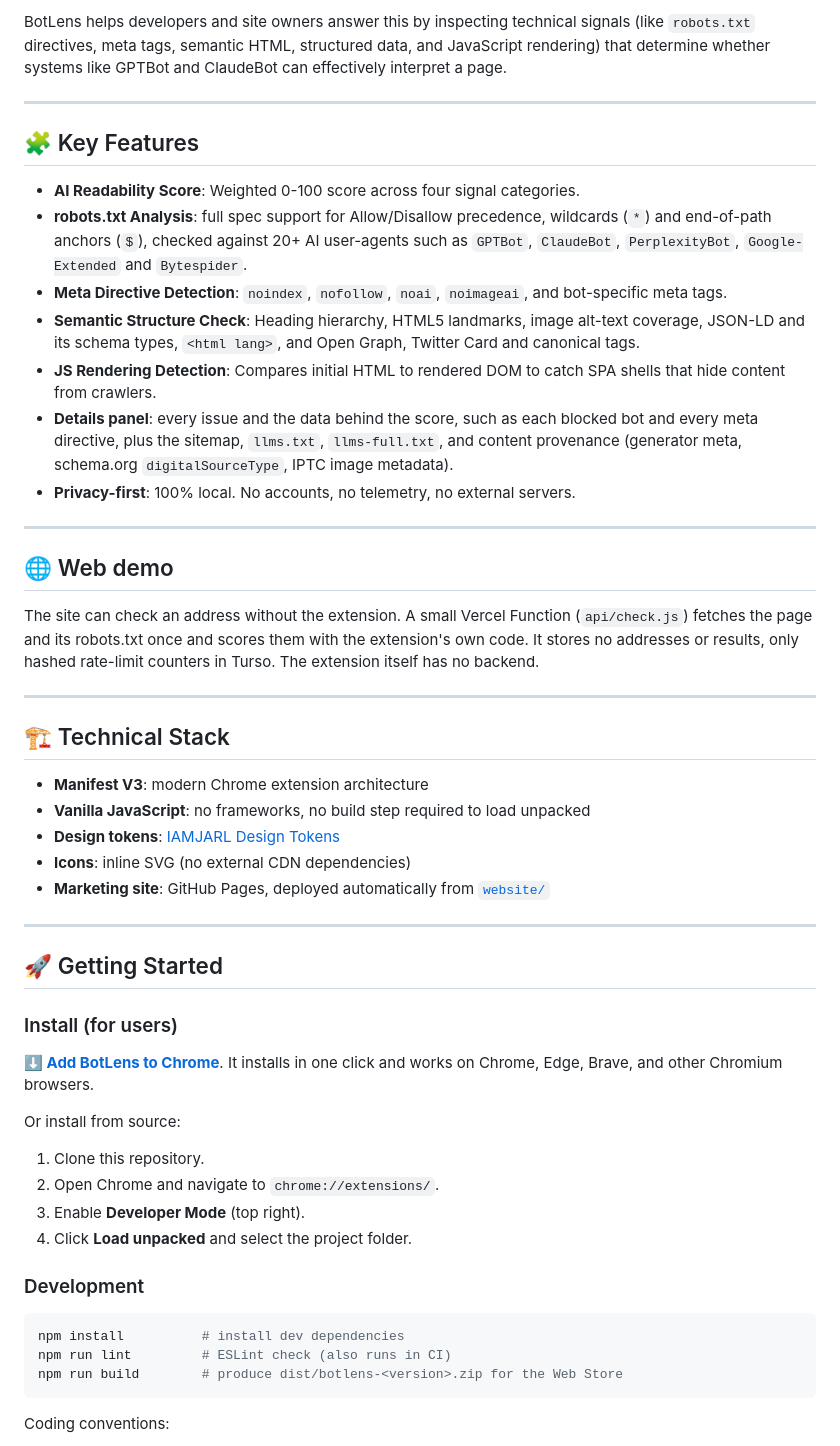
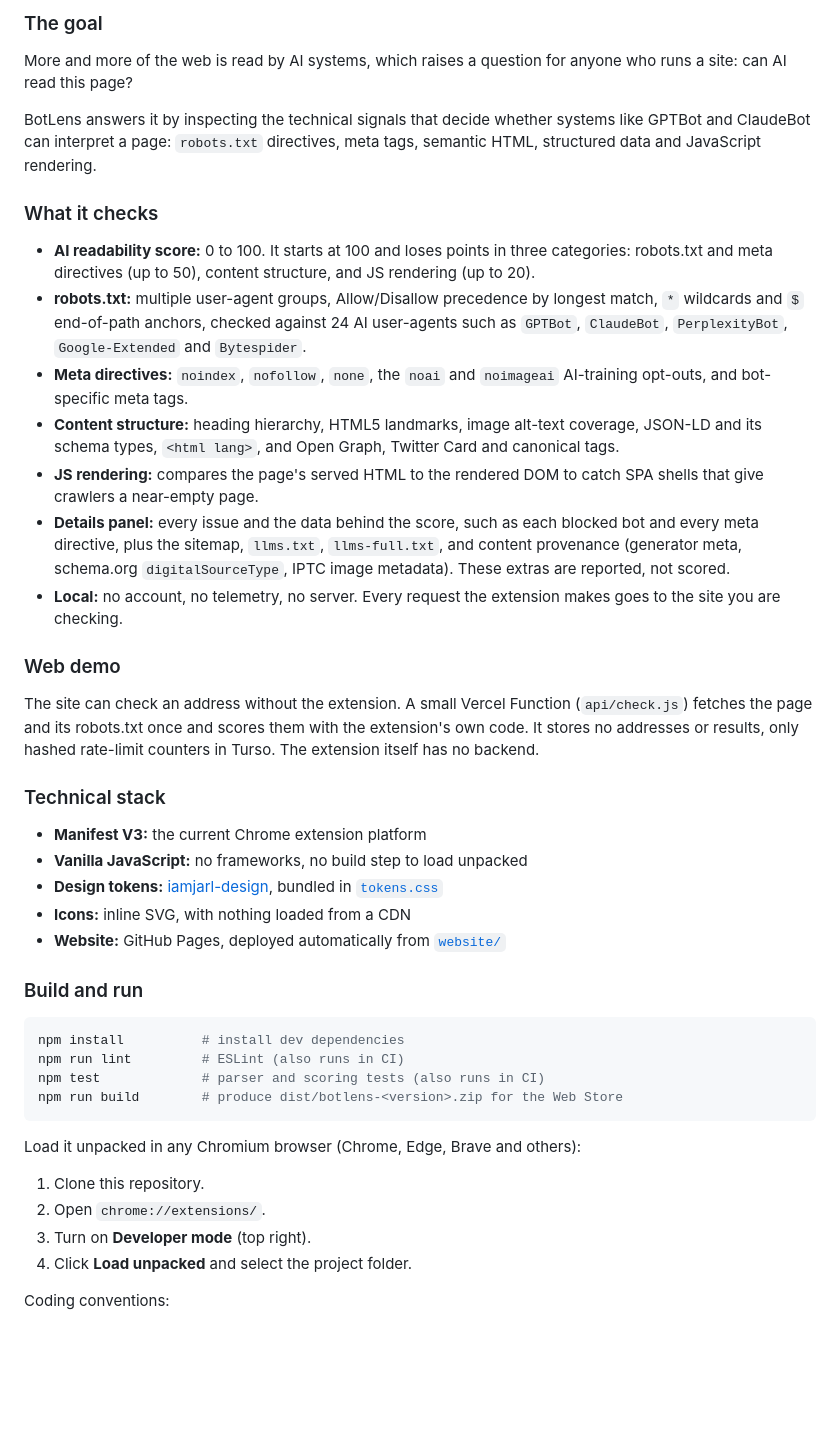
Before and after one commit to JarlLyng/BotLens, a Markdown page: README.md, the part around one of its changes. Drawn GitHub-style; blank space fills up the shorter version.

````diff
--- a/README.md
+++ b/README.md
@@ -20,59 +32,50 @@ As the web becomes increasingly AI-native, a new question arises: **"Can AI read
 
-BotLens helps developers and site owners answer this by inspecting technical signals (like `robots.txt` directives, meta tags, semantic HTML, structured data, and JavaScript rendering) that determine whether systems like GPTBot and ClaudeBot can effectively interpret a page.
+### The goal
 
----
+More and more of the web is read by AI systems, which raises a question for anyone who runs a site: can AI read this page?
 
-## 🧩 Key Features
+BotLens answers it by inspecting the technical signals that decide whether systems like GPTBot and ClaudeBot can interpret a page: `robots.txt` directives, meta tags, semantic HTML, structured data and JavaScript rendering.
 
-- **AI Readability Score**: Weighted 0-100 score across four signal categories.
-- **robots.txt Analysis**: full spec support for Allow/Disallow precedence, wildcards (`*`) and end-of-path anchors (`$`), checked against 20+ AI user-agents such as `GPTBot`, `ClaudeBot`, `PerplexityBot`, `Google-Extended` and `Bytespider`.
-- **Meta Directive Detection**: `noindex`, `nofollow`, `noai`, `noimageai`, and bot-specific meta tags.
-- **Semantic Structure Check**: Heading hierarchy, HTML5 landmarks, image alt-text coverage, JSON-LD and its schema types, `<html lang>`, and Open Graph, Twitter Card and canonical tags.
-- **JS Rendering Detection**: Compares initial HTML to rendered DOM to catch SPA shells that hide content from crawlers.
-- **Details panel**: every issue and the data behind the score, such as each blocked bot and every meta directive, plus the sitemap, `llms.txt`, `llms-full.txt`, and content provenance (generator meta, schema.org `digitalSourceType`, IPTC image metadata).
-- **Privacy-first**: 100% local. No accounts, no telemetry, no external servers.
+### What it checks
 
----
+- **AI readability score:** 0 to 100. It starts at 100 and loses points in three categories: robots.txt and meta directives (up to 50), content structure, and JS rendering (up to 20).
+- **robots.txt:** multiple user-agent groups, Allow/Disallow precedence by longest match, `*` wildcards and `$` end-of-path anchors, checked against 24 AI user-agents such as `GPTBot`, `ClaudeBot`, `PerplexityBot`, `Google-Extended` and `Bytespider`.
+- **Meta directives:** `noindex`, `nofollow`, `none`, the `noai` and `noimageai` AI-training opt-outs, and bot-specific meta tags.
+- **Content structure:** heading hierarchy, HTML5 landmarks, image alt-text coverage, JSON-LD and its schema types, `<html lang>`, and Open Graph, Twitter Card and canonical tags.
+- **JS rendering:** compares the page's served HTML to the rendered DOM to catch SPA shells that give crawlers a near-empty page.
+- **Details panel:** every issue and the data behind the score, such as each blocked bot and every meta directive, plus the sitemap, `llms.txt`, `llms-full.txt`, and content provenance (generator meta, schema.org `digitalSourceType`, IPTC image metadata). These extras are reported, not scored.
+- **Local:** no account, no telemetry, no server. Every request the extension makes goes to the site you are checking.
 
-## 🌐 Web demo
+### Web demo
 
 The site can check an address without the extension. A small Vercel Function (`api/check.js`)
 fetches the page and its robots.txt once and scores them with the extension's own code. It
 stores no addresses or results, only hashed rate-limit counters in Turso. The extension itself
 has no backend.
 
----
+### Technical stack
 
-## 🏗️ Technical Stack
+- **Manifest V3:** the current Chrome extension platform
+- **Vanilla JavaScript:** no frameworks, no build step to load unpacked
+- **Design tokens:** [iamjarl-design](https://github.com/JarlLyng/iamjarl-design), bundled in [`tokens.css`](tokens.css)
+- **Icons:** inline SVG, with nothing loaded from a CDN
+- **Website:** GitHub Pages, deployed automatically from [`website/`](website/)
 
-- **Manifest V3**: modern Chrome extension architecture
-- **Vanilla JavaScript**: no frameworks, no build step required to load unpacked
-- **Design tokens**: [IAMJARL Design Tokens](https://github.com/JarlLyng/iamjarl-design)
-- **Icons**: inline SVG (no external CDN dependencies)
-- **Marketing site**: GitHub Pages, deployed automatically from [`website/`](website/)
-
----
-
-## 🚀 Getting Started
-
-### Install (for users)
-
-**[⬇️ Add BotLens to Chrome](https://chromewebstore.google.com/detail/botlens/lpopnolnbpkmealenachikdfkfeaoecl)**. It installs in one click and works on Chrome, Edge, Brave, and other Chromium browsers.
-
-Or install from source:
-
-1. Clone this repository.
-2. Open Chrome and navigate to `chrome://extensions/`.
-3. Enable **Developer Mode** (top right).
-4. Click **Load unpacked** and select the project folder.
-
-### Development
+### Build and run
 
 ```bash
 npm install          # install dev dependencies
-npm run lint         # ESLint check (also runs in CI)
+npm run lint         # ESLint (also runs in CI)
+npm test             # parser and scoring tests (also runs in CI)
 npm run build        # produce dist/botlens-<version>.zip for the Web Store
 ```
+
+Load it unpacked in any Chromium browser (Chrome, Edge, Brave and others):
+
+1. Clone this repository.
+2. Open `chrome://extensions/`.
+3. Turn on **Developer mode** (top right).
+4. Click **Load unpacked** and select the project folder.
 
 Coding conventions:
 
````
Also changed, not shown: other parts of README.md (+31 -38 lines).
